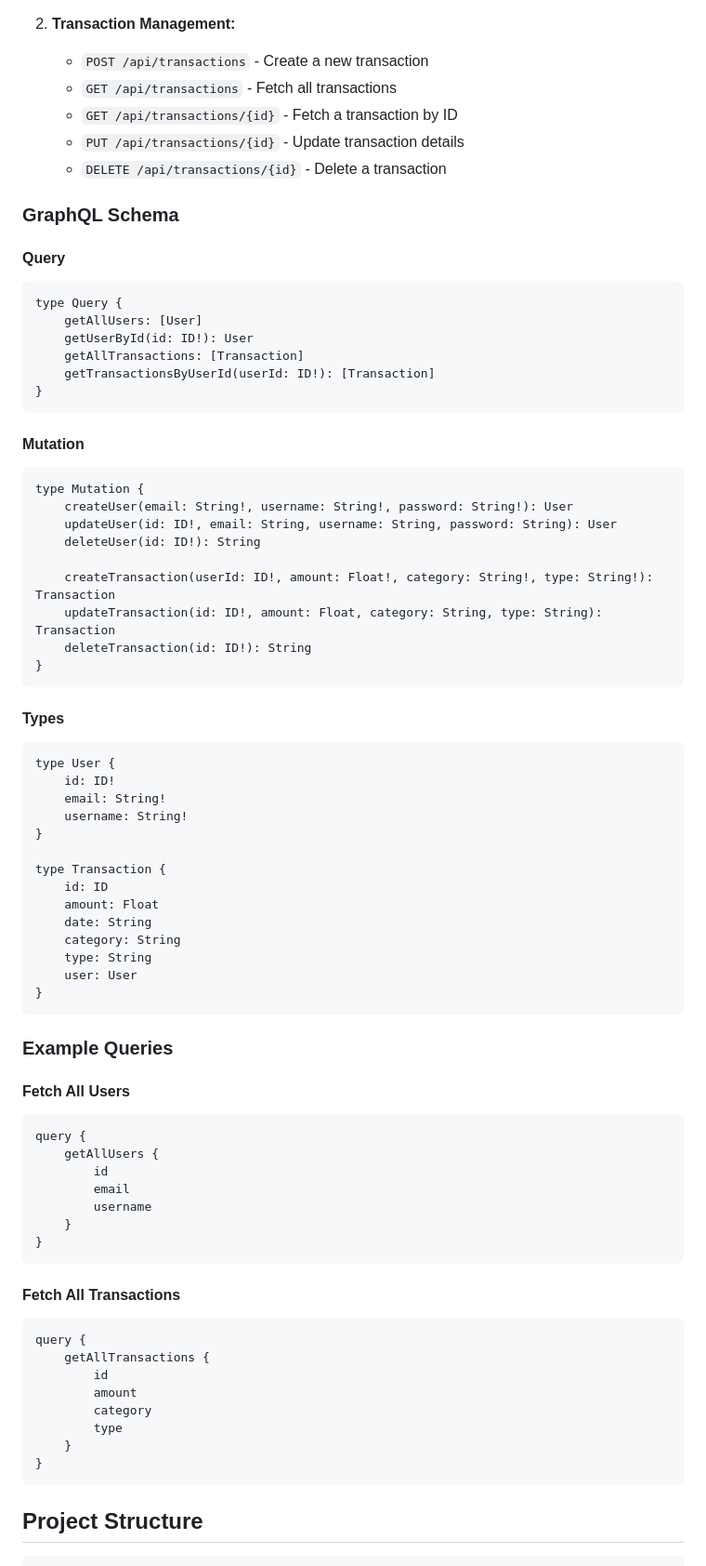
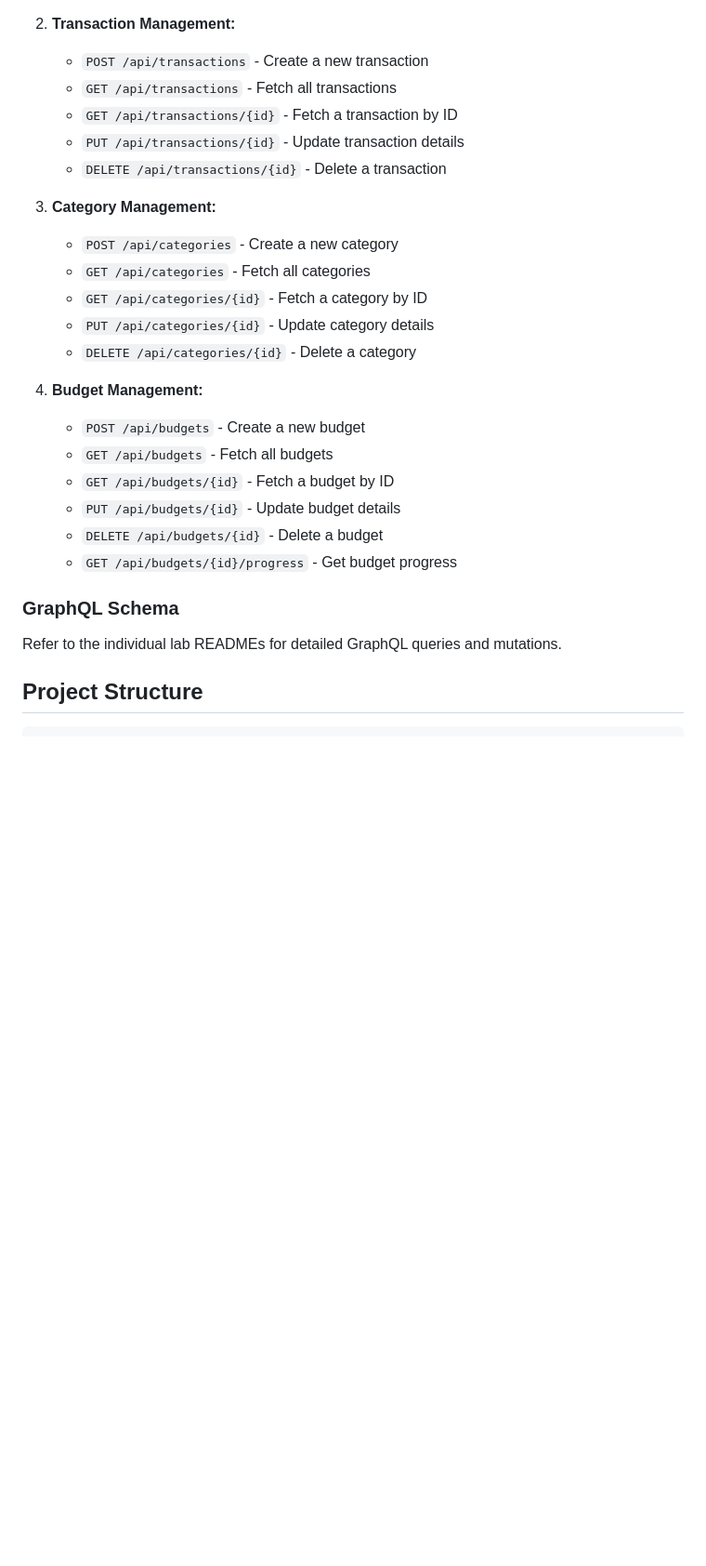
Before and after one commit to algokano/dortmund-web, a Markdown page: README.md, the part around the change printed below. Shown: that part at 93% size. Rendered like a GitHub page; blank space fills up the shorter version.

Commit message:
readme file was updated

````diff
--- a/README.md
+++ b/README.md
@@ -71,76 +91,28 @@ The application includes the following dependencies:
 
 2. **Transaction Management:**
-    - `POST /api/transactions` - Create a new transaction
-    - `GET /api/transactions` - Fetch all transactions
-    - `GET /api/transactions/{id}` - Fetch a transaction by ID
-    - `PUT /api/transactions/{id}` - Update transaction details
-    - `DELETE /api/transactions/{id}` - Delete a transaction
+   - `POST /api/transactions` - Create a new transaction
+   - `GET /api/transactions` - Fetch all transactions
+   - `GET /api/transactions/{id}` - Fetch a transaction by ID
+   - `PUT /api/transactions/{id}` - Update transaction details
+   - `DELETE /api/transactions/{id}` - Delete a transaction
+
+3. **Category Management:**
+   - `POST /api/categories` - Create a new category
+   - `GET /api/categories` - Fetch all categories
+   - `GET /api/categories/{id}` - Fetch a category by ID
+   - `PUT /api/categories/{id}` - Update category details
+   - `DELETE /api/categories/{id}` - Delete a category
+
+4. **Budget Management:**
+   - `POST /api/budgets` - Create a new budget
+   - `GET /api/budgets` - Fetch all budgets
+   - `GET /api/budgets/{id}` - Fetch a budget by ID
+   - `PUT /api/budgets/{id}` - Update budget details
+   - `DELETE /api/budgets/{id}` - Delete a budget
+   - `GET /api/budgets/{id}/progress` - Get budget progress
 
 ### GraphQL Schema
-#### Query
-```graphql
-type Query {
-    getAllUsers: [User]
-    getUserById(id: ID!): User
-    getAllTransactions: [Transaction]
-    getTransactionsByUserId(userId: ID!): [Transaction]
-}
-```
-
-#### Mutation
-```graphql
-type Mutation {
-    createUser(email: String!, username: String!, password: String!): User
-    updateUser(id: ID!, email: String, username: String, password: String): User
-    deleteUser(id: ID!): String
-
-    createTransaction(userId: ID!, amount: Float!, category: String!, type: String!): Transaction
-    updateTransaction(id: ID!, amount: Float, category: String, type: String): Transaction
-    deleteTransaction(id: ID!): String
-}
-```
-
-#### Types
-```graphql
-type User {
-    id: ID!
-    email: String!
-    username: String!
-}
-
-type Transaction {
-    id: ID
-    amount: Float
-    date: String
-    category: String
-    type: String
-    user: User
-}
-```
-
-### Example Queries
-#### Fetch All Users
-```graphql
-query {
-    getAllUsers {
-        id
-        email
-        username
-    }
-}
-```
-
-#### Fetch All Transactions
-```graphql
-query {
-    getAllTransactions {
-        id
-        amount
-        category
-        type
-    }
-}
-```
+Refer to the individual lab READMEs for detailed GraphQL queries and mutations.
 
 ## Project Structure
 ```
````
Also changed, not shown: other parts of README.md (+55 -60 lines), uml/architecture.png (added), uml/entities.png (added), 1 other file.
